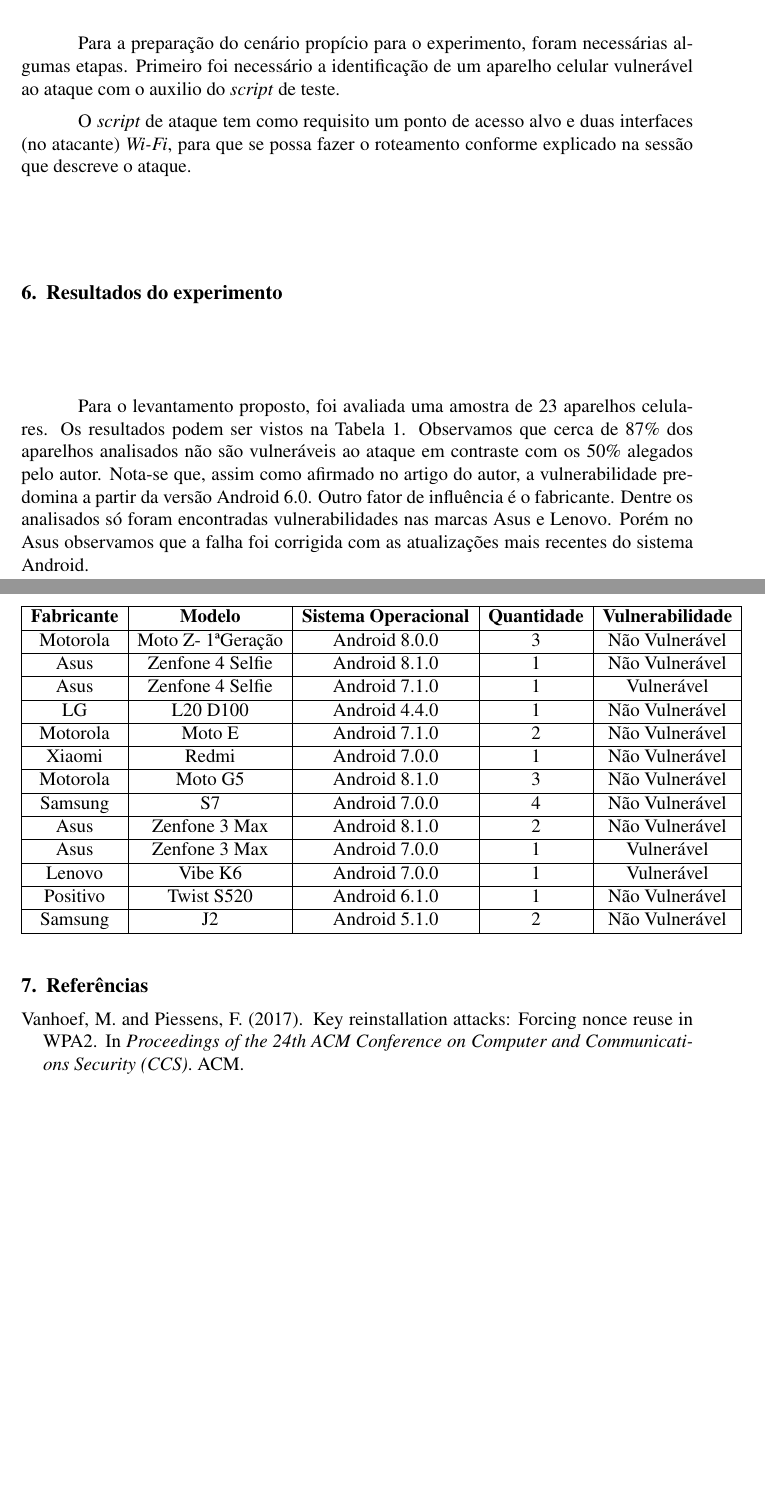
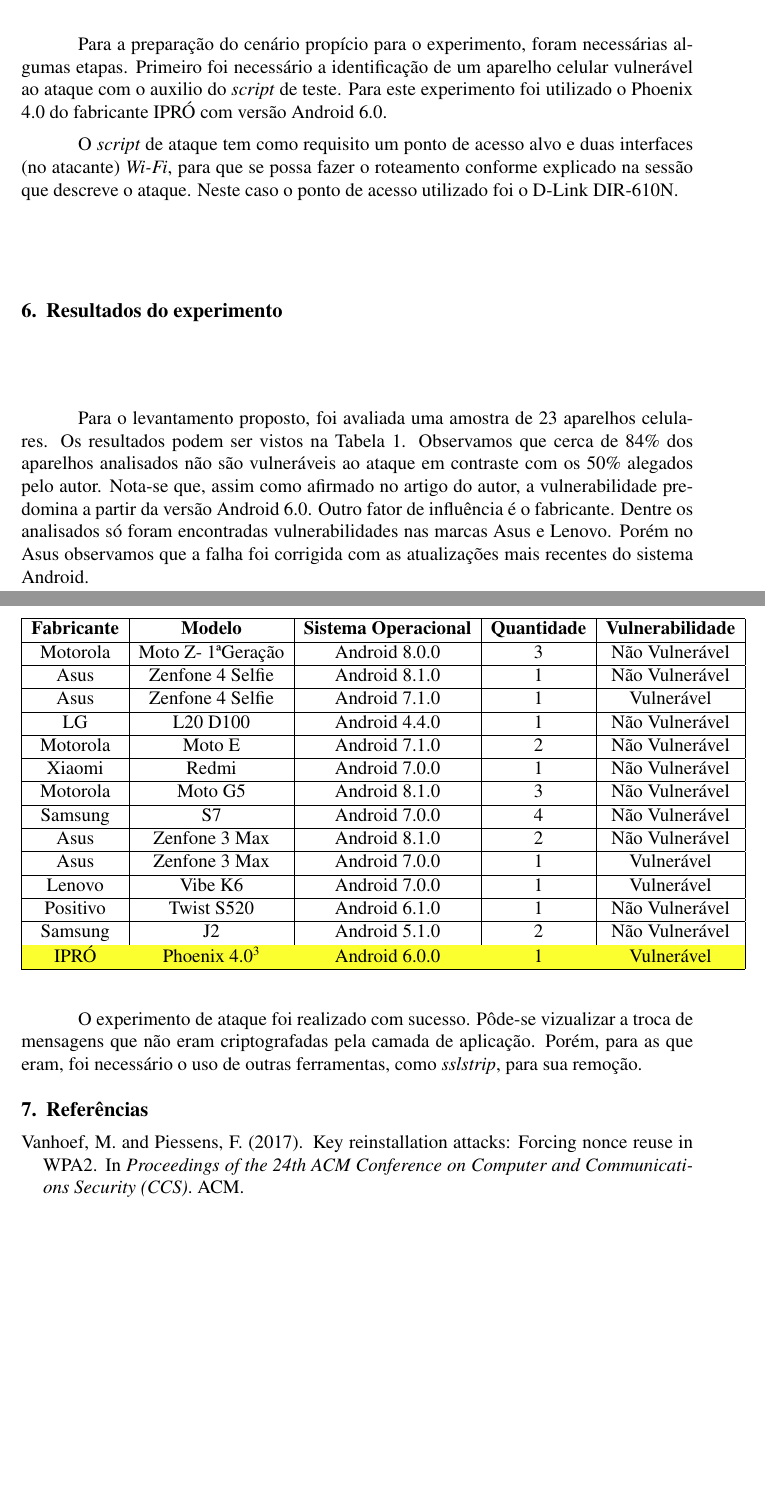
Before and after one commit to lipegemmal/Krack_Attack_Report, a LaTeX paper (sbc-template.tex): two parts of pages 5 and 6 of 6, joined at a grey line, cut so that both start at the same text, the shorter picture padded with empty space. Compiled offline with pdfLaTeX.

Commit message:
Incluindo tabelas

```diff
--- a/sbc-template.tex
+++ b/sbc-template.tex
@@ -8,6 +8,9 @@
 \usepackage{indentfirst}
 \usepackage{graphicx}
 \usepackage{float}
+\usepackage[table,xcdraw]{xcolor}
+\usepackage{tablefootnote}
+
 
 \sloppy
 
@@ -95,40 +98,41 @@ O objetivo do experimento é reproduzir o ataque demonstrado em vídeo\footnote{
 Além disso, dada a alegação do autor de que, à época da descoberta da vulnerabilidade, cerca de 50\% dos aparelhos Android encontravam-se vulneráveis ao ataque, decidiu-se realizar um levantamento com os estudantes do Instituto de Informática (INF), com o objetivo de se identificar qual o pertecentual atual ainda vulnerável ao ataque após 1 ano de sua publicação. Registrando marcas, modelos e versões do sistema operacional de aparelhos celulares Android, será compilada uma tabela com os dados obtidos.
 
 \section{Realização do experimento}
-Para a preparação do cenário propício para o experimento, foram necessárias algumas etapas. Primeiro foi necessário a identificação de um aparelho celular vulnerável ao ataque com o auxilio do \textit{script} de teste.
+Para a preparação do cenário propício para o experimento, foram necessárias algumas etapas. Primeiro foi necessário a identificação de um aparelho celular vulnerável ao ataque com o auxilio do \textit{script} de teste. Para este experimento foi utilizado o Phoenix 4.0 do fabricante IPRÓ com versão Android 6.0.
 
-O \textit{script} de ataque tem como requisito um ponto de acesso alvo e duas interfaces (no atacante) \textit{Wi-Fi}, para que se possa fazer o roteamento conforme explicado na sessão que descreve o ataque.
+O \textit{script} de ataque tem como requisito um ponto de acesso alvo e duas interfaces (no atacante) \textit{Wi-Fi}, para que se possa fazer o roteamento conforme explicado na sessão que descreve o ataque. Neste caso o ponto de acesso utilizado foi o D-Link DIR-610N.
 
 
 \section{Resultados do experimento}
-Para o levantamento proposto, foi avaliada uma amostra de 23 aparelhos celulares. Os resultados podem ser vistos na Tabela \ref{table:Tabela1}. Observamos que cerca de 87\% dos aparelhos analisados não são vulneráveis ao ataque em contraste com os 50\% alegados pelo autor. Nota-se que, assim como afirmado no artigo do autor, a vulnerabilidade predomina a partir da versão Android 6.0. Outro fator de influência é o fabricante. Dentre os analisados só foram encontradas vulnerabilidades nas marcas Asus e Lenovo. Porém no Asus observamos que a falha foi corrigida com as atualizações mais recentes do sistema Android.
+Para o levantamento proposto, foi avaliada uma amostra de 23 aparelhos celulares. Os resultados podem ser vistos na Tabela \ref{table:Tabela1}. Observamos que cerca de 84\% dos aparelhos analisados não são vulneráveis ao ataque em contraste com os 50\% alegados pelo autor. Nota-se que, assim como afirmado no artigo do autor, a vulnerabilidade predomina a partir da versão Android 6.0. Outro fator de influência é o fabricante. Dentre os analisados só foram encontradas vulnerabilidades nas marcas Asus e Lenovo. Porém no Asus observamos que a falha foi corrigida com as atualizações mais recentes do sistema Android.
 
 \begin{table}[H]
 \caption{Resultado da avaliação de vulnerabilidade}
 \begin{tabular}{|c|c|c|c|c|}
 \hline
-\textbf{Fabricante} & \textbf{Modelo} & \textbf{Sistema Operacional} & \multicolumn{1}{l|}{\textbf{Quantidade}} & \textbf{Vulnerabilidade} \\ \hline
-Motorola & Moto Z- 1ªGeração & Android 8.0.0 & 3 & Não Vulnerável \\ \hline
-Asus & Zenfone 4 Selfie & Android 8.1.0 & 1 & Não Vulnerável \\ \hline
-Asus & Zenfone 4 Selfie & Android 7.1.0 & 1 & Vulnerável \\ \hline
-LG & L20 D100 & Android 4.4.0 & 1 & Não Vulnerável \\ \hline
-Motorola & Moto E & Android 7.1.0 & 2 & Não Vulnerável \\ \hline
-Xiaomi & Redmi & Android 7.0.0 & 1 & Não Vulnerável \\ \hline
-Motorola & Moto G5 & Android 8.1.0 & 3 & Não Vulnerável \\ \hline
-Samsung & S7 & Android 7.0.0 & 4 & Não Vulnerável \\ \hline
-Asus & Zenfone 3 Max & Android 8.1.0 & 2 & Não Vulnerável \\ \hline
-Asus & Zenfone 3 Max & Android 7.0.0 & 1 & Vulnerável \\ \hline
-Lenovo & Vibe K6 & Android 7.0.0 & 1 & Vulnerável \\ \hline
-Positivo & Twist S520 & Android 6.1.0 & 1 & Não Vulnerável \\ \hline
-Samsung & J2 & Android 5.1.0 & 2 & Não Vulnerável \\ \hline
+
+\textbf{Fabricante} & \textbf{Modelo}   & \textbf{Sistema Operacional} & \multicolumn{1}{l|}{\textbf{Quantidade}} & \textbf{Vulnerabilidade} \\ \hline
+Motorola            & Moto Z- 1ªGeração & Android 8.0.0                & 3                                        & Não Vulnerável           \\ \hline
+Asus                & Zenfone 4 Selfie  & Android 8.1.0                & 1                                        & Não Vulnerável           \\ \hline
+Asus                & Zenfone 4 Selfie  & Android 7.1.0                & 1                                        & Vulnerável               \\ \hline
+LG                  & L20 D100          & Android 4.4.0                & 1                                        & Não Vulnerável           \\ \hline
+Motorola            & Moto E            & Android 7.1.0                & 2                                        & Não Vulnerável           \\ \hline
+Xiaomi              & Redmi             & Android 7.0.0                & 1                                        & Não Vulnerável           \\ \hline
+Motorola            & Moto G5           & Android 8.1.0                & 3                                        & Não Vulnerável           \\ \hline
+Samsung             & S7                & Android 7.0.0                & 4                                        & Não Vulnerável           \\ \hline
+Asus                & Zenfone 3 Max     & Android 8.1.0                & 2                                        & Não Vulnerável           \\ \hline
+Asus                & Zenfone 3 Max     & Android 7.0.0                & 1                                        & Vulnerável               \\ \hline
+Lenovo              & Vibe K6           & Android 7.0.0                & 1                                        & Vulnerável               \\ \hline
+Positivo            & Twist S520        & Android 6.1.0                & 1                                        & Não Vulnerável           \\ \hline
+Samsung             & J2                & Android 5.1.0                & 2                                        & Não Vulnerável           \\ \hline
+\rowcolor[HTML]{FCFF2F}
+IPRÓ                & Phoenix 4.0\tablefootnote{Aparelho utilizado no experimento}      & Android 6.0.0                & 1                                        & Vulnerável               \\ \hline
 \end{tabular}
 \label{table:Tabela1}
 \end{table}
 
 
-
-
-
+O experimento de ataque foi realizado com sucesso. Pôde-se vizualizar a troca de mensagens que não eram criptografadas pela camada de aplicação. Porém, para as que eram, foi necessário o uso de outras ferramentas, como \textit{sslstrip}, para sua remoção.
 
 
 
```
